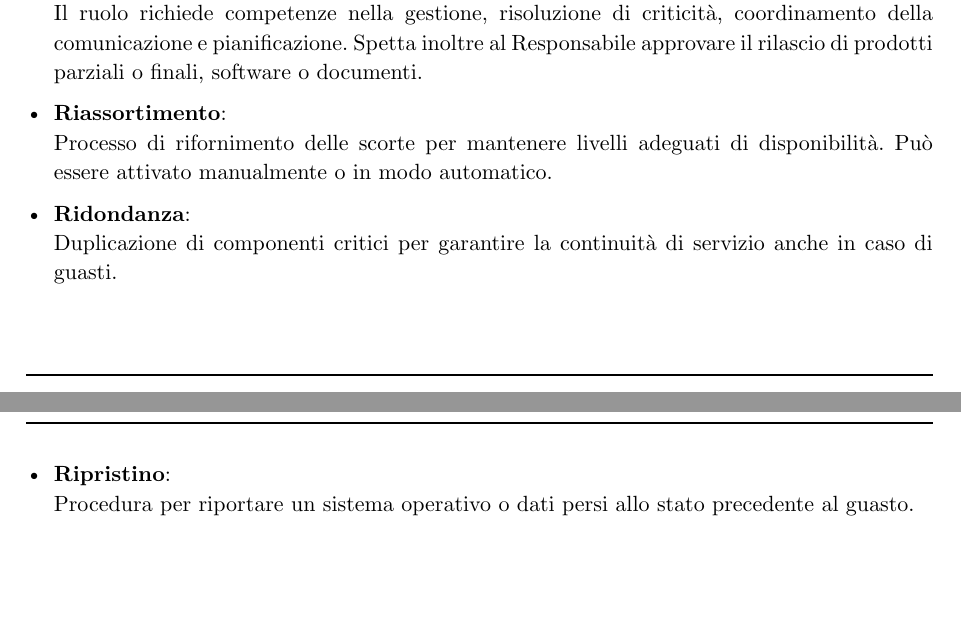
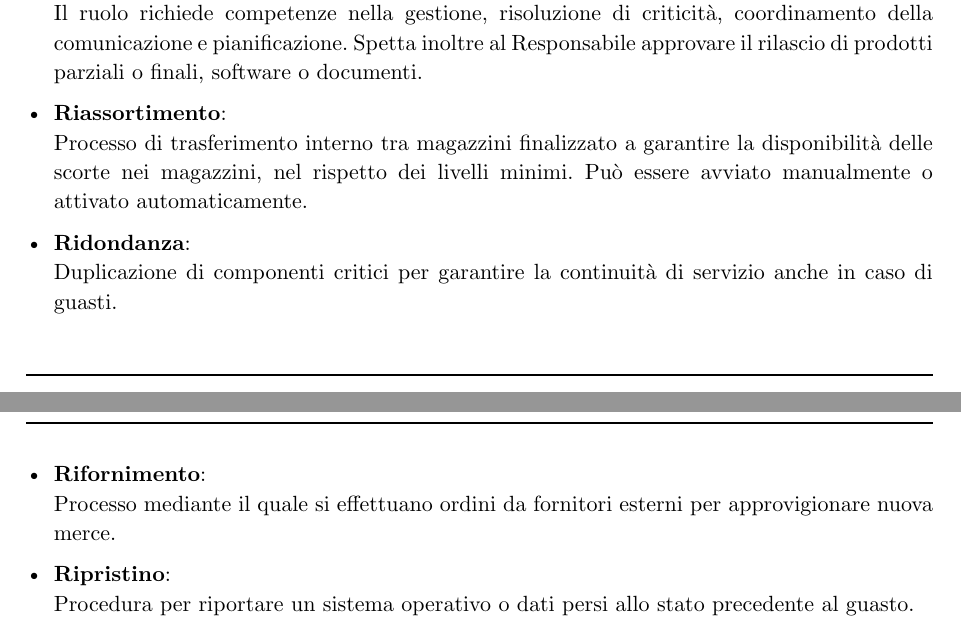
Before and after one commit to teamcodealchemists/docs, a Typst document (documents/glossario/Gls.typ): two parts of pages 19 and 20 of 24, joined at a grey line, cut so that both start at the same text. Compiled offline with Typst 0.15.

Commit message:
Revisione di alcune voci del glossario al fine di eliminare ambiguità e migliorare la chiarezza (bilanciamento, trasferimento, rifornimento, riassortimento).

```diff
--- a/documents/glossario/Gls.typ
+++ b/documents/glossario/Gls.typ
@@ -298,10 +303,13 @@ La nomenclatura adottata per indicare che un termine è presente nel glossario
   Garantisce il completamento efficiente del progetto, rispettando obiettivi, tempistiche e aspettative del committente, coordinando ruoli e risorse. Data la rilevanza economica della posizione, il team ne ottimizza l'impiego per massimizzare l'efficienza e contenere i costi. Il ruolo richiede competenze nella gestione, risoluzione di criticità, coordinamento della comunicazione e pianificazione. Spetta inoltre al Responsabile approvare il rilascio di prodotti parziali o finali, software o documenti.
 
 - *Riassortimento*:\
-  Processo di rifornimento delle scorte per mantenere livelli adeguati di disponibilità. Può essere attivato manualmente o in modo automatico.
+  Processo di trasferimento interno tra magazzini finalizzato a garantire la disponibilità delle scorte nei magazzini, nel rispetto dei livelli minimi. Può essere avviato manualmente o attivato automaticamente.
 
 - *Ridondanza*:\
   Duplicazione di componenti critici per garantire la continuità di servizio anche in caso di guasti.
+
+- *Rifornimento*:\
+  Processo mediante il quale si effettuano ordini da fornitori esterni per approvigionare nuova merce.
 
 - *Ripristino*:\
   Procedura per riportare un sistema operativo o dati persi allo stato precedente al guasto.
```
Also changed, not shown: documents/glossario/Gls.typ (7 more changed lines).
